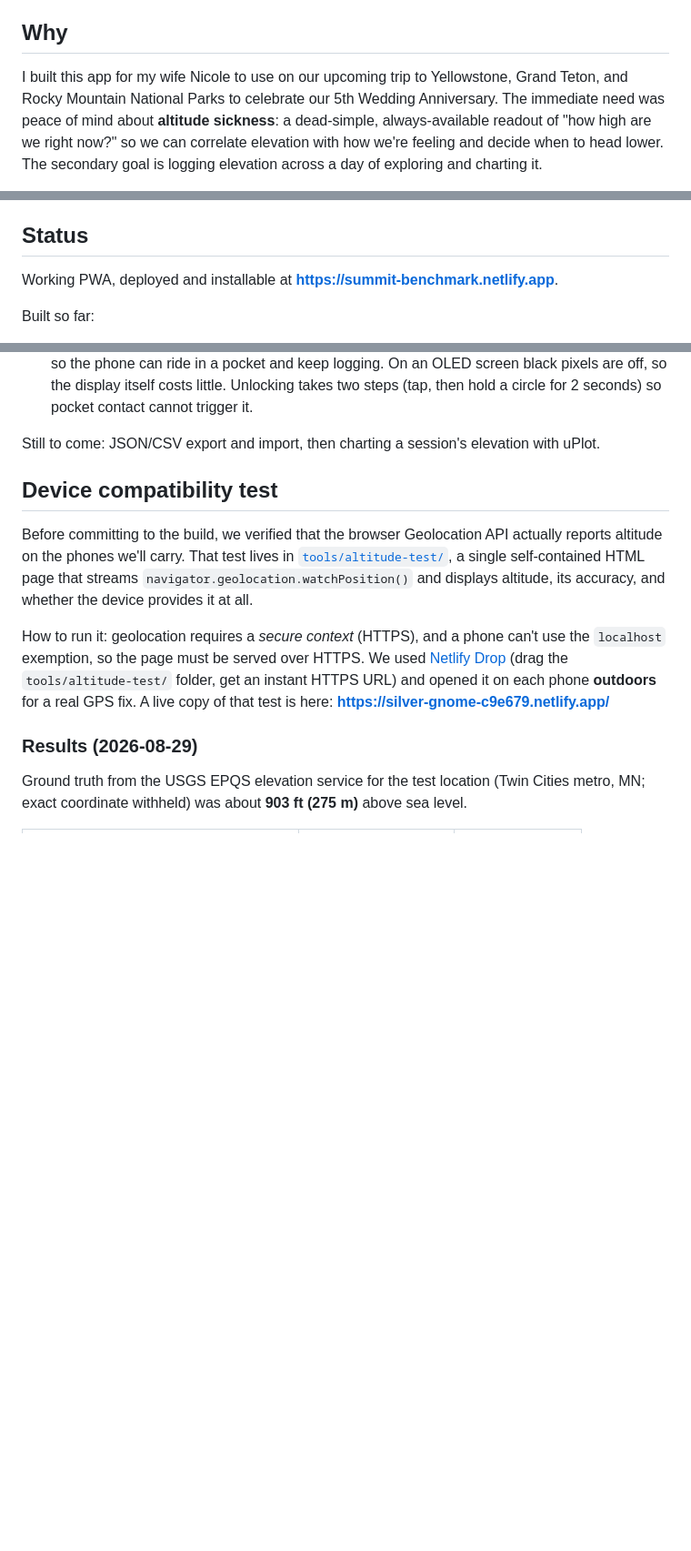
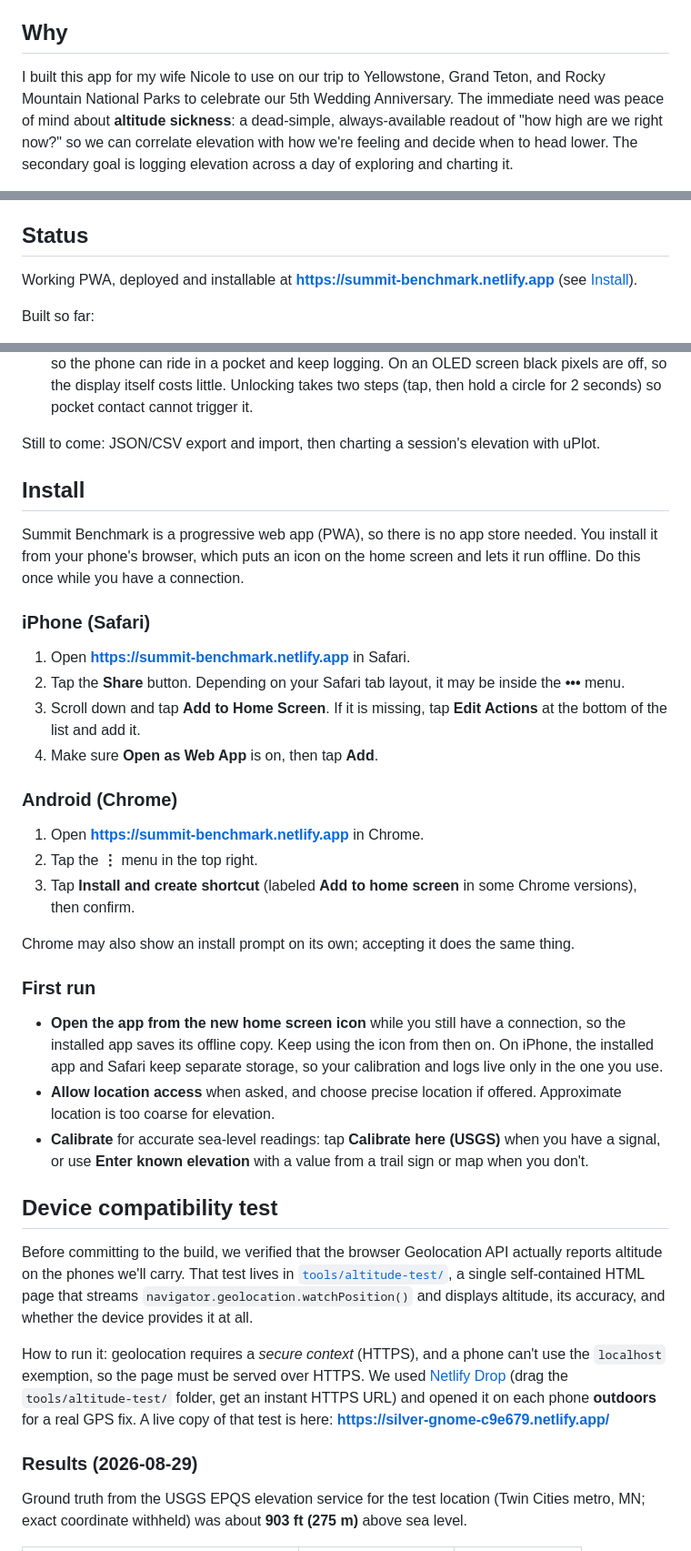
Before and after one commit to mint85/summit-benchmark, a Markdown page: README.md, 3 parts joined by grey strips. Shown at 91% size. Drawn GitHub-style; blank space fills up the shorter version.

Commit message:
Add install instructions to README

```diff
--- a/README.md
+++ b/README.md
@@ -6,7 +6,7 @@ signal.
 
 ## Why
 
-I built this app for my wife Nicole to use on our upcoming trip to Yellowstone, Grand Teton, and Rocky Mountain National Parks to celebrate our 5th Wedding Anniversary.
+I built this app for my wife Nicole to use on our trip to Yellowstone, Grand Teton, and Rocky Mountain National Parks to celebrate our 5th Wedding Anniversary.
 The immediate need was peace of mind about **altitude sickness**: a dead-simple,
 always-available readout of "how high are we right now?" so we can correlate
 elevation with how we're feeling and decide when to head lower. The secondary goal
@@ -58,7 +58,8 @@ offline and still automatically picks up a new deploy on the next open when onli
 
 ## Status
 
-Working PWA, deployed and installable at **https://summit-benchmark.netlify.app**.
+Working PWA, deployed and installable at **https://summit-benchmark.netlify.app**
+(see [Install](#install)).
 
 Built so far:
 
@@ -86,6 +87,42 @@ Built so far:
 
 Still to come: JSON/CSV export and import, then charting a session's elevation with
 uPlot.
+
+## Install
+
+Summit Benchmark is a progressive web app (PWA), so there is no app store needed. You install it from your
+phone's browser, which puts an icon on the home screen and lets it run offline. Do
+this once while you have a connection.
+
+### iPhone (Safari)
+
+1. Open **https://summit-benchmark.netlify.app** in Safari.
+2. Tap the **Share** button. Depending on your Safari tab layout, it may be inside
+   the **•••** menu.
+3. Scroll down and tap **Add to Home Screen**. If it is missing, tap **Edit Actions**
+   at the bottom of the list and add it.
+4. Make sure **Open as Web App** is on, then tap **Add**.
+
+### Android (Chrome)
+
+1. Open **https://summit-benchmark.netlify.app** in Chrome.
+2. Tap the **⋮** menu in the top right.
+3. Tap **Install and create shortcut** (labeled **Add to home screen** in some Chrome versions), then
+   confirm.
+
+Chrome may also show an install prompt on its own; accepting it does the same thing.
+
+### First run
+
+- **Open the app from the new home screen icon** while you still have a connection,
+  so the installed app saves its offline copy. Keep using the icon from then on. On
+  iPhone, the installed app and Safari keep separate storage, so your calibration and
+  logs live only in the one you use.
+- **Allow location access** when asked, and choose precise location if offered.
+  Approximate location is too coarse for elevation.
+- **Calibrate** for accurate sea-level readings: tap **Calibrate here (USGS)** when
+  you have a signal, or use **Enter known elevation** with a value from a trail sign
+  or map when you don't.
 
 ## Device compatibility test
 
```
